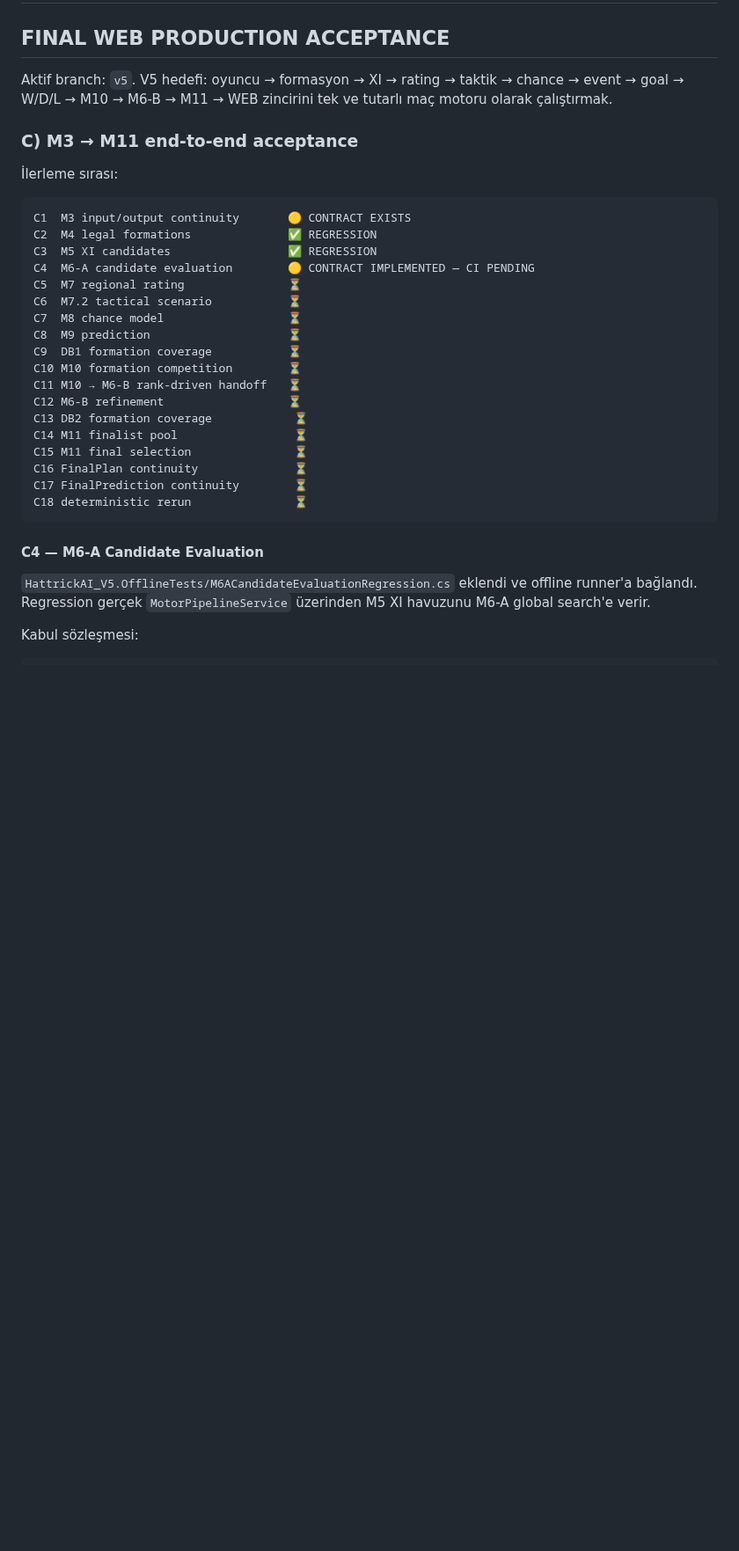
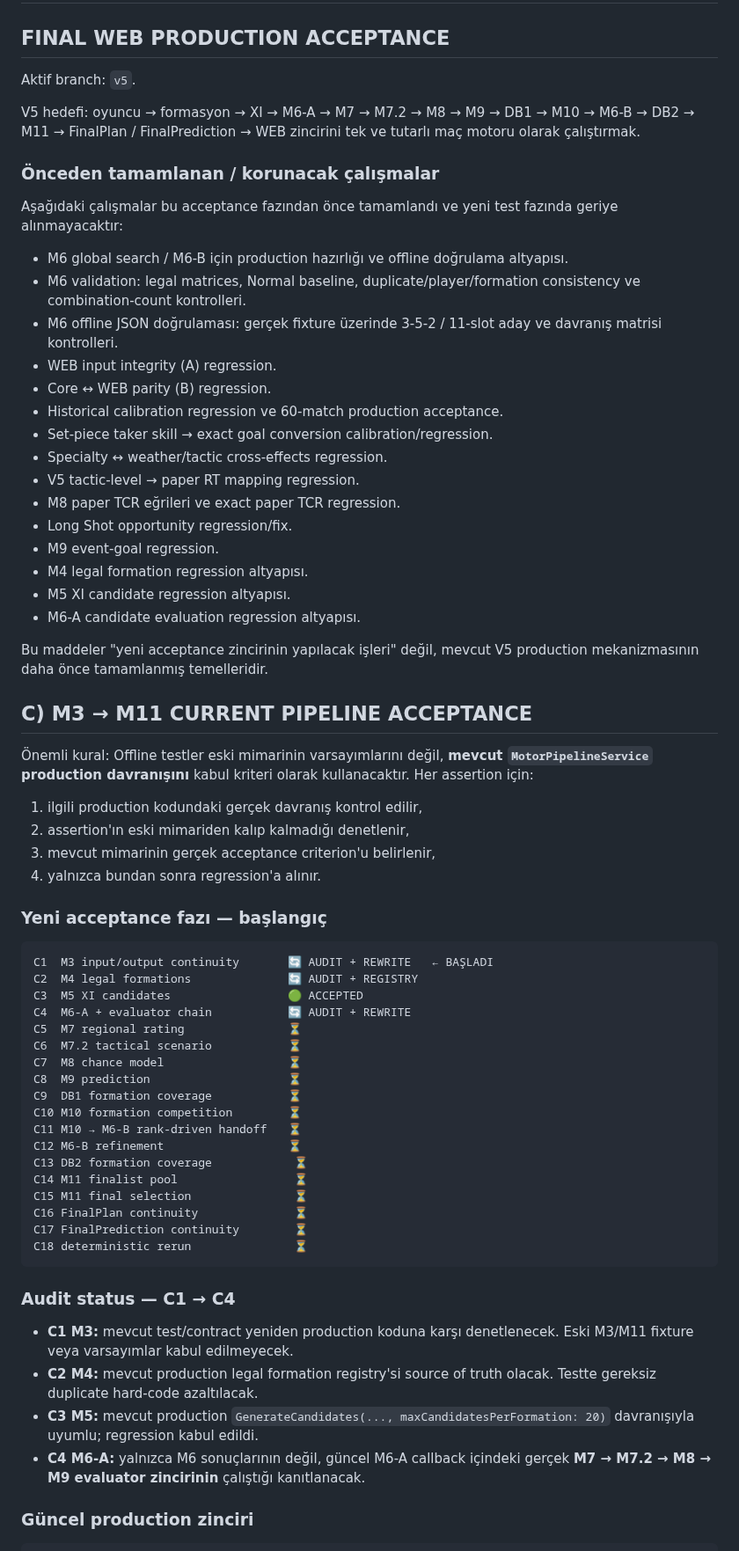
Before and after one commit to dincer552/Res, a Markdown page: README.md, the part around one of its changes. Shown at 88% size. GitHub-like rendering; blank space fills up the shorter version.

Commit message:
docs: start current-pipeline acceptance audit

````diff
--- a/README.md
+++ b/README.md
@@ -2,17 +2,48 @@
 
 ## FINAL WEB PRODUCTION ACCEPTANCE
 
-Aktif branch: `v5`. V5 hedefi: oyuncu → formasyon → XI → rating → taktik → chance → event → goal → W/D/L → M10 → M6-B → M11 → WEB zincirini tek ve tutarlı maç motoru olarak çalıştırmak.
+Aktif branch: `v5`.
 
-### C) M3 → M11 end-to-end acceptance
+V5 hedefi: oyuncu → formasyon → XI → M6-A → M7 → M7.2 → M8 → M9 → DB1 → M10 → M6-B → DB2 → M11 → FinalPlan / FinalPrediction → WEB zincirini tek ve tutarlı maç motoru olarak çalıştırmak.
 
-İlerleme sırası:
+### Önceden tamamlanan / korunacak çalışmalar
+
+Aşağıdaki çalışmalar bu acceptance fazından önce tamamlandı ve yeni test fazında geriye alınmayacaktır:
+
+- M6 global search / M6-B için production hazırlığı ve offline doğrulama altyapısı.
+- M6 validation: legal matrices, Normal baseline, duplicate/player/formation consistency ve combination-count kontrolleri.
+- M6 offline JSON doğrulaması: gerçek fixture üzerinde 3-5-2 / 11-slot aday ve davranış matrisi kontrolleri.
+- WEB input integrity (A) regression.
+- Core ↔ WEB parity (B) regression.
+- Historical calibration regression ve 60-match production acceptance.
+- Set-piece taker skill → exact goal conversion calibration/regression.
+- Specialty ↔ weather/tactic cross-effects regression.
+- V5 tactic-level → paper RT mapping regression.
+- M8 paper TCR eğrileri ve exact paper TCR regression.
+- Long Shot opportunity regression/fix.
+- M9 event-goal regression.
+- M4 legal formation regression altyapısı.
+- M5 XI candidate regression altyapısı.
+- M6-A candidate evaluation regression altyapısı.
+
+Bu maddeler "yeni acceptance zincirinin yapılacak işleri" değil, mevcut V5 production mekanizmasının daha önce tamamlanmış temelleridir.
+
+## C) M3 → M11 CURRENT PIPELINE ACCEPTANCE
+
+Önemli kural: Offline testler eski mimarinin varsayımlarını değil, **mevcut `MotorPipelineService` production davranışını** kabul kriteri olarak kullanacaktır. Her assertion için:
+
+1. ilgili production kodundaki gerçek davranış kontrol edilir,
+2. assertion'ın eski mimariden kalıp kalmadığı denetlenir,
+3. mevcut mimarinin gerçek acceptance criterion'u belirlenir,
+4. yalnızca bundan sonra regression'a alınır.
+
+### Yeni acceptance fazı — başlangıç
 
 ```text
-C1  M3 input/output continuity       🟡 CONTRACT EXISTS
-C2  M4 legal formations              ✅ REGRESSION
-C3  M5 XI candidates                 ✅ REGRESSION
-C4  M6-A candidate evaluation        🟡 CONTRACT IMPLEMENTED — CI PENDING
+C1  M3 input/output continuity       🔄 AUDIT + REWRITE   ← BAŞLADI
+C2  M4 legal formations              🔄 AUDIT + REGISTRY
+C3  M5 XI candidates                 🟢 ACCEPTED
+C4  M6-A + evaluator chain           🔄 AUDIT + REWRITE
 C5  M7 regional rating               ⏳
 C6  M7.2 tactical scenario           ⏳
 C7  M8 chance model                  ⏳
@@ -29,10 +60,13 @@ C17 FinalPrediction continuity        ⏳
 C18 deterministic rerun               ⏳
 ```
 
-#### C4 — M6-A Candidate Evaluation
+### Audit status — C1 → C4
 
-`HattrickAI_V5.OfflineTests/M6ACandidateEvaluationRegression.cs` eklendi ve offline runner'a bağlandı. Regression gerçek `MotorPipelineService` üzerinden M5 XI havuzunu M6-A global search'e verir.
+- **C1 M3:** mevcut test/contract yeniden production koduna karşı denetlenecek. Eski M3/M11 fixture veya varsayımlar kabul edilmeyecek.
+- **C2 M4:** mevcut production legal formation registry'si source of truth olacak. Testte gereksiz duplicate hard-code azaltılacak.
+- **C3 M5:** mevcut production `GenerateCandidates(..., maxCandidatesPerFormation: 20)` davranışıyla uyumlu; regression kabul edildi.
+- **C4 M6-A:** yalnızca M6 sonuçlarının değil, güncel M6-A callback içindeki gerçek **M7 → M7.2 → M8 → M9 evaluator zincirinin** çalıştığı kanıtlanacak.
 
-Kabul sözleşmesi:
+### Güncel production zinciri
 
 ```text
````
Also changed, not shown: other parts of README.md (+39 -28 lines).
